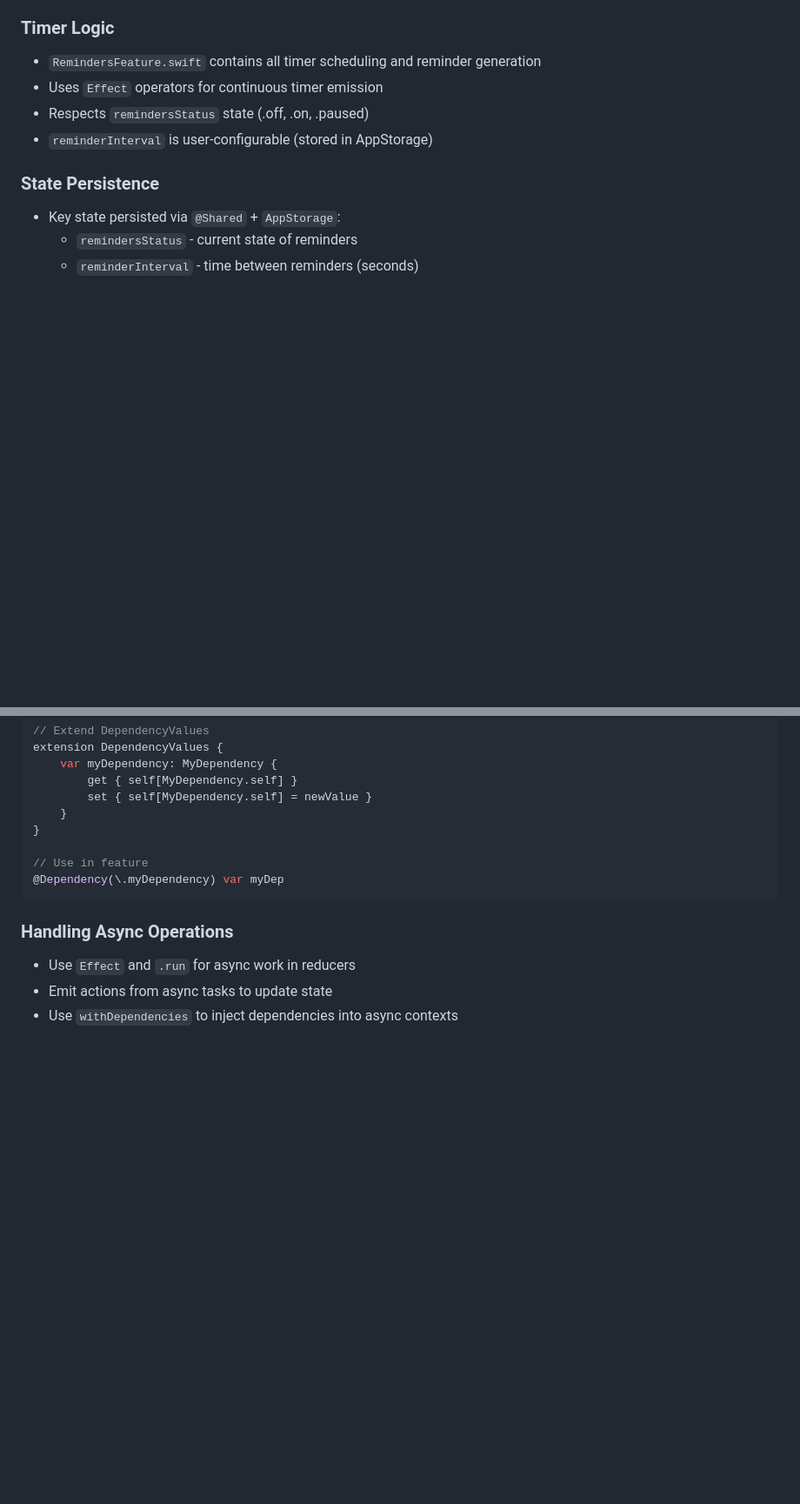
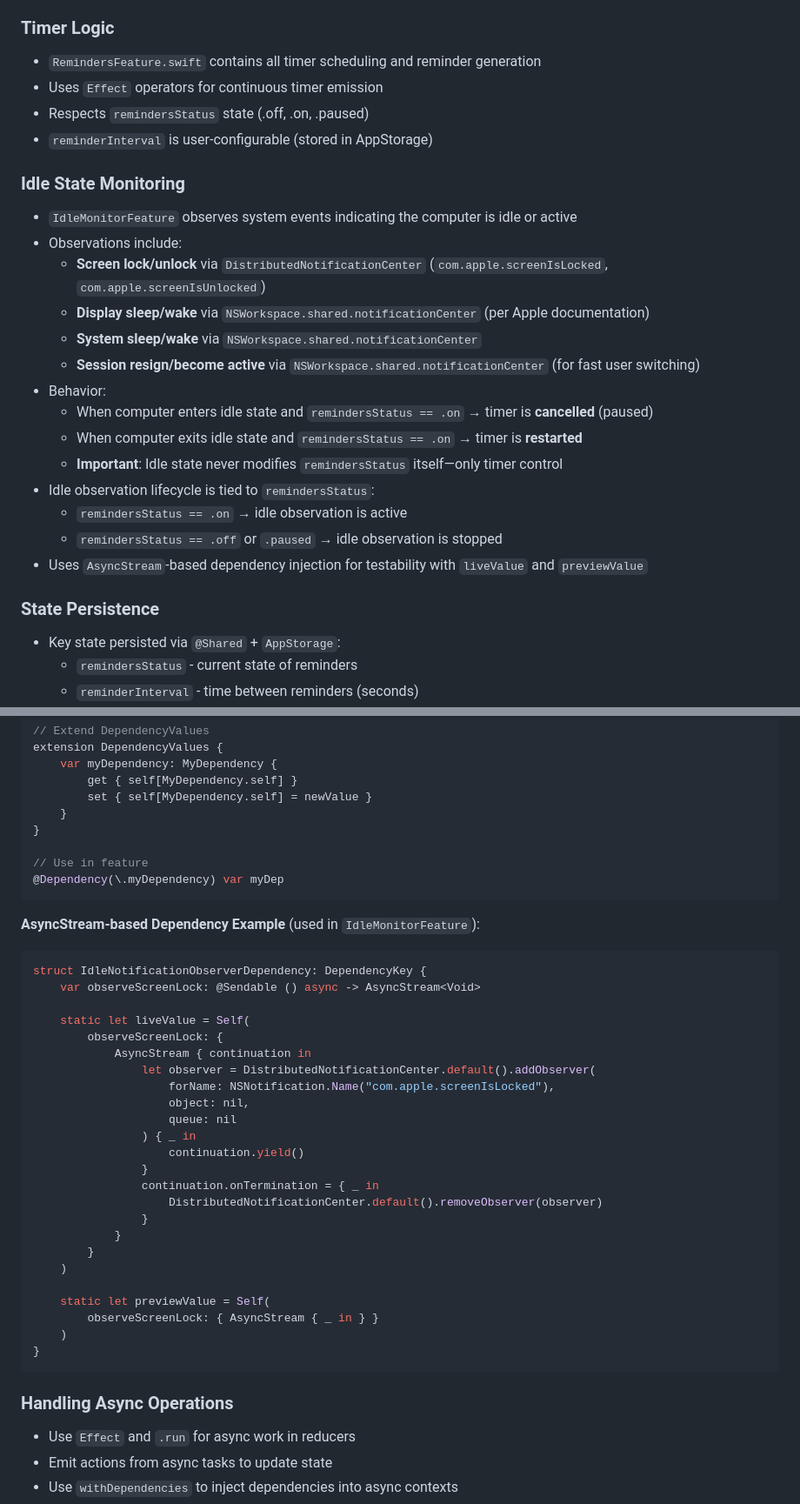
Before and after one commit to realf/kopniak, a Markdown page: CLAUDE.md, 2 parts joined by grey strips. Shown: that part at 87% size. Drawn GitHub-style; blank space fills up the shorter version.

````diff
--- a/CLAUDE.md
+++ b/CLAUDE.md
@@ -139,6 +142,22 @@ xcodebuild test -scheme Kopniak -only-testing "KopniakTests/TestClassName/testMe
 - Respects `remindersStatus` state (.off, .on, .paused)
 - `reminderInterval` is user-configurable (stored in AppStorage)
 
+### Idle State Monitoring
+- `IdleMonitorFeature` observes system events indicating the computer is idle or active
+- Observations include:
+  - **Screen lock/unlock** via `DistributedNotificationCenter` (`com.apple.screenIsLocked`, `com.apple.screenIsUnlocked`)
+  - **Display sleep/wake** via `NSWorkspace.shared.notificationCenter` (per Apple documentation)
+  - **System sleep/wake** via `NSWorkspace.shared.notificationCenter`
+  - **Session resign/become active** via `NSWorkspace.shared.notificationCenter` (for fast user switching)
+- Behavior:
+  - When computer enters idle state and `remindersStatus == .on` → timer is **cancelled** (paused)
+  - When computer exits idle state and `remindersStatus == .on` → timer is **restarted**
+  - **Important**: Idle state never modifies `remindersStatus` itself—only timer control
+- Idle observation lifecycle is tied to `remindersStatus`:
+  - `remindersStatus == .on` → idle observation is active
+  - `remindersStatus == .off` or `.paused` → idle observation is stopped
+- Uses `AsyncStream`-based dependency injection for testability with `liveValue` and `previewValue`
+
 ### State Persistence
 - Key state persisted via `@Shared` + `AppStorage`:
   - `remindersStatus` - current state of reminders
@@ -197,6 +216,34 @@ extension DependencyValues {
 @Dependency(\.myDependency) var myDep
 ```
 
+**AsyncStream-based Dependency Example** (used in `IdleMonitorFeature`):
+```swift
+struct IdleNotificationObserverDependency: DependencyKey {
+    var observeScreenLock: @Sendable () async -> AsyncStream<Void>
+
+    static let liveValue = Self(
+        observeScreenLock: {
+            AsyncStream { continuation in
+                let observer = DistributedNotificationCenter.default().addObserver(
+                    forName: NSNotification.Name("com.apple.screenIsLocked"),
+                    object: nil,
+                    queue: nil
+                ) { _ in
+                    continuation.yield()
+                }
+                continuation.onTermination = { _ in
+                    DistributedNotificationCenter.default().removeObserver(observer)
+                }
+            }
+        }
+    )
+
+    static let previewValue = Self(
+        observeScreenLock: { AsyncStream { _ in } }
+    )
+}
+```
+
 ### Handling Async Operations
 
 - Use `Effect` and `.run` for async work in reducers
````
Also changed, not shown: other parts of CLAUDE.md (+20 -8 lines).
